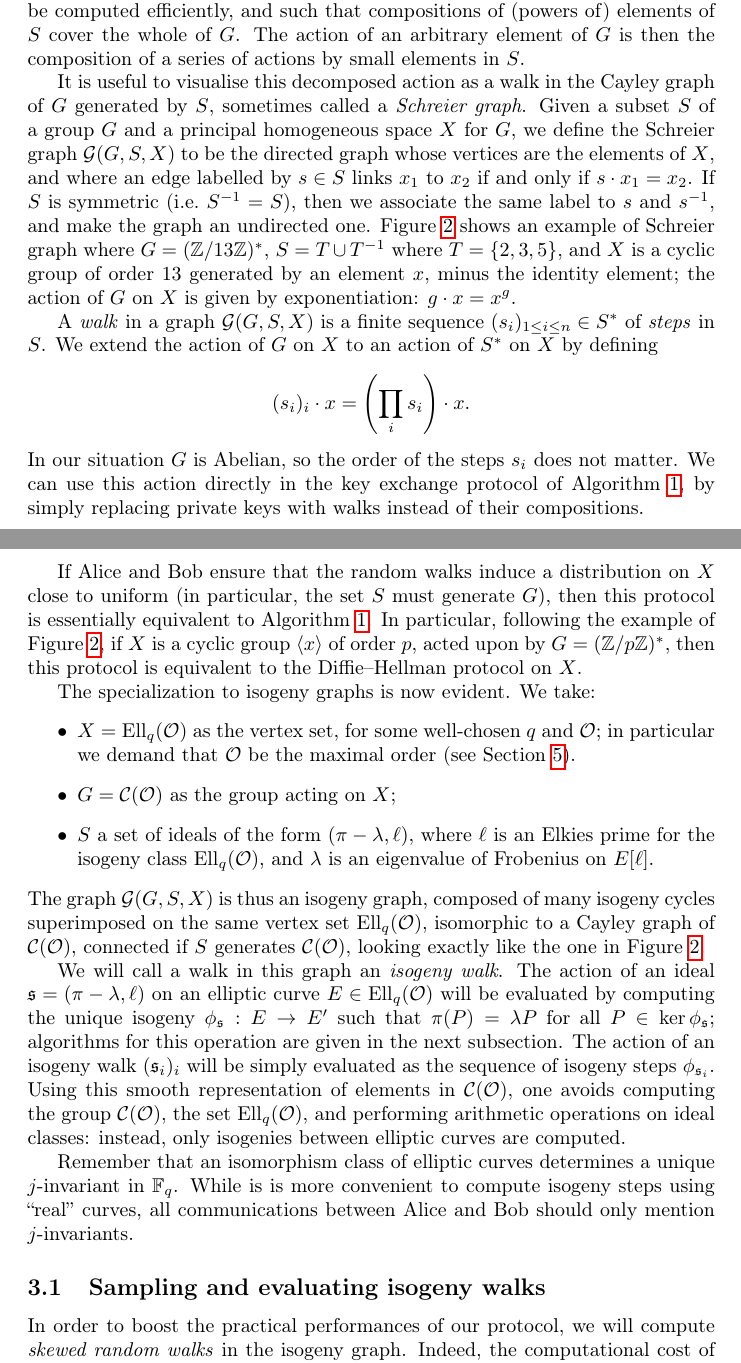
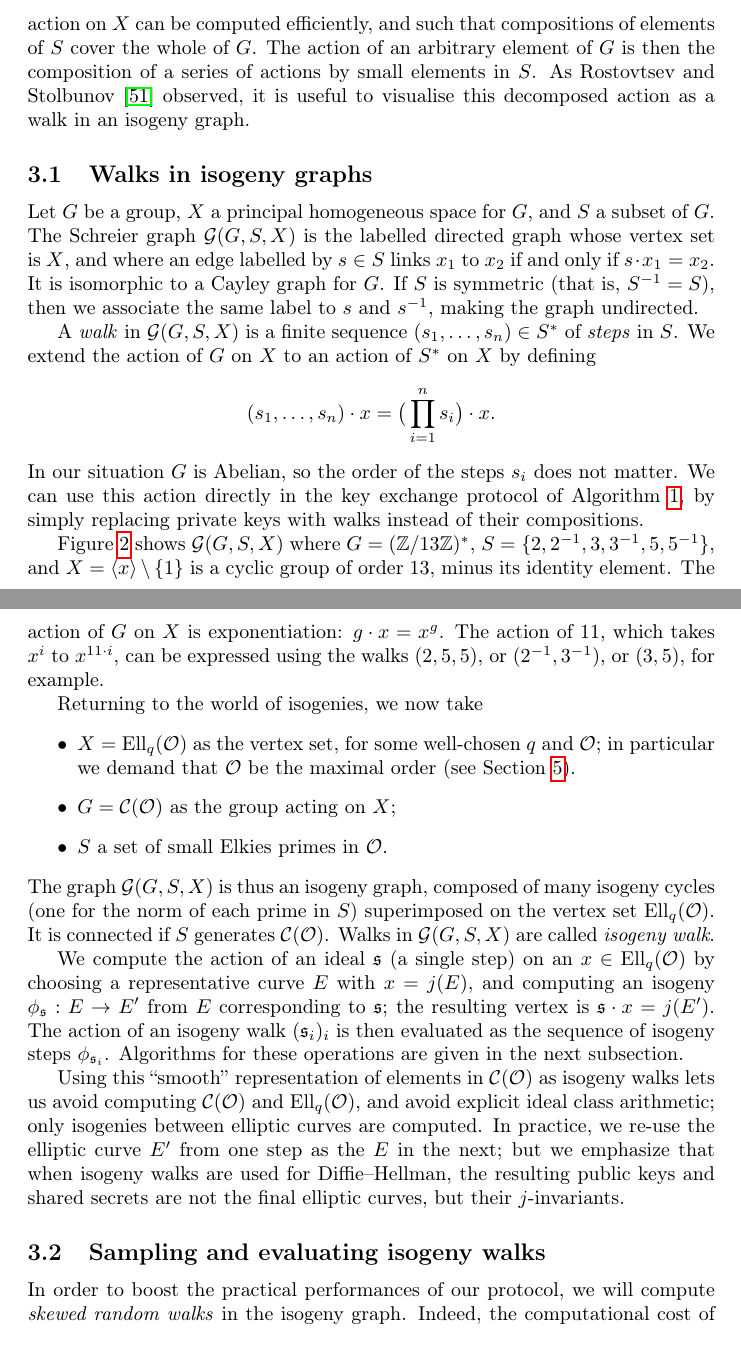
Before and after one commit to defeo/hhs-keyex, a LaTeX paper (hhs-keyx.tex): two parts of pages 7 and 8 of 30, joined at a grey line, cut so that both start at the same text. Compiled offline with pdfLaTeX.

Commit message:
Revised Cayley section.

```diff
--- a/hhs-keyx.tex
+++ b/hhs-keyx.tex
@@ -499,6 +497,3 @@ However, given a generic element of $\Cl(\O)$,
 the best algorithm~\cite{jao+soukharev10} to evaluate
 its action on $\Ell_q(\O)$ has subexponential complexity in $q$,
 making the protocol infeasible.
-The solution is to fix a subset of small prime elements \(S\subset G = \Cl(\O)\)
-whose action on \(X = \Ell_q(\O)\) can be computed efficiently,
-and such that compositions of (powers of) elements of \(S\)
@@ -505,34 +503,73 @@ and such that compositions of (powers of) elements of \(S\)
+whose action on \(X\) can be computed efficiently,
+and such that compositions of elements of \(S\)
 cover the whole of \(G\).
 The action of an arbitrary element of \(G\)
 is then the composition of a series of actions by small elements in \(S\).
-
-It is useful to visualise this decomposed action
-as a walk in the Cayley graph of \(G\) generated by \(S\),
-sometimes called a \emph{Schreier graph}.
-Given a subset \(S\) of a group \(G\)
-and a principal homogeneous space \(X\) for \(G\),
-we define the Schreier graph $\Graph(G, S, X)$
-to be the directed graph whose vertices are the elements of $X$,
+As Rostovtsev and Stolbunov~\cite{rostovtsev+stolbunov06} observed,
+it is useful to visualise this decomposed action
+as a walk in an isogeny graph.
+
+
+\subsection{Walks in isogeny graphs}
+
+Let \(G\) be a group,
+\(X\) a principal homogeneous space for \(G\),
+and~\(S\) a subset of~\(G\).
+The Schreier graph \(\Graph(G,S,X)\)
+is the labelled directed graph whose vertex set is~$X$,
 and where an edge labelled by $s∈S$
 links $x_1$ to $x_2$ if and only if $s\cdot x_1 = x_2$.
-If $S$ is symmetric (i.e.\ $S^{-1}=S$),
+It is isomorphic to a Cayley graph for \(G\).
+If $S$ is symmetric (that is, $S^{-1}=S$),
 then we associate the same label to $s$ and $s^{-1}$,
-and make the graph an undirected one.
-Figure~\ref{fig:cayley}
-shows an example of Schreier graph where $G=(ℤ/13ℤ)^*$, $S=T∪T^{-1}$
-where $T=\{2,3,5\}$, and $X$ is a cyclic group of order $13$ generated
-by an element $x$, minus the identity element; the action of $G$ on
-$X$ is given by exponentiation: $g·x=x^g$.
-
-A \emph{walk} in a graph $\Graph(G,S,X)$ is a finite sequence
-$(s_i)_{1≤i≤n}∈S^*$ of \emph{steps} in $S$.
+making the graph undirected.
+
+A \emph{walk} in $\Graph(G,S,X)$ is a finite sequence
+$(s_1,\ldots,s_n) ∈ S^*$ of \emph{steps} in $S$.
 We extend the action of $G$ on $X$ to an action of $S^*$ on $X$ by defining
-\[(s_i)_i·x = \left(\prod_i s_i\right)·x.\] %
+\[
+    (s_1,\ldots,s_n)·x
+    =
+    \big(\prod_{i=1}^n s_i\big)·x.
+\]
 In our situation $G$ is Abelian,
 so the order of the steps $s_i$ does not matter.
 We can use this action directly in the key exchange protocol
 of Algorithm~\ref{proto:hhs},
 by simply replacing private keys with walks instead of their compositions.
+
+Figure~\ref{fig:cayley}
+shows \(\Graph(G,S,X)\) where $G=(ℤ/13ℤ)^*$,
+%$S=T∪T^{-1}$ where $T=\{2,3,5\}$,
+\(S = \{2,2^{-1},3,3^{-1},5,5^{-1}\}\),
+and $X = \langle{x}\rangle\setminus\{1\}$
+is a cyclic group of order $13$, minus its identity element.
+The action of $G$ on $X$ is exponentiation: $g·x=x^g$.
+The action of \(11\), which takes \(x^i\) to \(x^{11\cdot i}\),
+can be expressed using the walks
+\((2,5,5)\),
+or \((2^{-1},3^{-1})\),
+or \((3,5)\),
+for example.
+
+
+Returning to the world of isogenies,
+we now take
+\begin{itemize}
+    \item $X=\Ell_q(\O)$ as the vertex set, for some well-chosen $q$ and $\O$;
+        in particular we demand that $\O$ be the maximal order (see Section~\ref{sec:sec}).
+    \item $G=\Cl(\O)$ as the group acting on $X$;
+    \item $S$ a set of small Elkies primes in \(\O\).
+        %ideals of the form $(π-λ,ℓ)$, where $ℓ$ is an
+        %  Elkies prime for the isogeny class $\Ell_q(\O)$,
+        %  and $λ$ is an eigenvalue of Frobenius on $E[ℓ]$.
+        %  % (i.e.\ an integer in $ℤ/ℓℤ$).
+\end{itemize}
+The graph $\Graph(G,S,X)$ is thus an isogeny graph,
+composed of many isogeny cycles (one for the norm of each prime in \(S\))
+superimposed on the vertex set $\Ell_q(\O)$.
+It is connected if $S$ generates $\Cl(\O)$.
+Walks in $\Graph(G,S,X)$ are called \emph{isogeny walk}.
 
 %\begin{algorithm}
 %  \caption{Generic key exchange from a Cayley graph}
@@ -547,44 +584,43 @@ by simply replacing private keys with walks instead of their compositions.
 %  \Key{$(a_i)_i·x_b = (b_i)_i·x_a$}
 %\end{algorithm}
 
-If Alice and Bob ensure that the random walks induce a distribution on
-$X$ close to uniform (in particular, the set $S$ must generate $G$),
-then this protocol is essentially equivalent to
-Algorithm~\ref{proto:hhs}. In particular, following the example of
-Figure~\ref{fig:cayley}, if $X$ is a cyclic group $〈x〉$ of order
-$p$, acted upon by $G=(ℤ/pℤ)^*$, then this protocol is equivalent to
-the Diffie--Hellman protocol on $X$.
-
-The specialization to isogeny graphs is now evident. We take:
-\begin{itemize}
-\item $X=\Ell_q(\O)$ as the vertex set, for some well-chosen $q$ and $\O$;
-in particular we demand that $\O$ be the maximal order (see Section~\ref{sec:sec}).
-\item $G=\Cl(\O)$ as the group acting on $X$;
-\item $S$ a set of ideals of the form $(π-λ,ℓ)$, where $ℓ$ is an
-  Elkies prime for the isogeny class $\Ell_q(\O)$,
-  and $λ$ is an eigenvalue of Frobenius on $E[ℓ]$.
-  % (i.e.\ an integer in $ℤ/ℓℤ$).
-\end{itemize}
-The graph $\Graph(G,S,X)$ is thus an isogeny graph, composed of many
-isogeny cycles superimposed on the same vertex set $\Ell_q(\O)$,
-isomorphic to a Cayley graph of $\Cl(\O)$, connected if $S$ generates
-$\Cl(\O)$, looking exactly like the one in Figure~\ref{fig:cayley}.
-
-We will call a walk in this graph an \emph{isogeny walk}. The action of
-an ideal $\frak s=(π-λ,ℓ)$ on an elliptic curve $E∈\Ell_q(\O)$ will be
-evaluated by computing the unique isogeny $ϕ_{\frak s}:E→E'$ such that
-$π(P)=λP$ for all $P∈\ker ϕ_{\frak s}$; algorithms for this operation are given
-in the next subsection. The action of an isogeny walk $(\frak s_i)_i$
-will be simply evaluated as the sequence of isogeny steps
-$ϕ_{\frak s_i}$. Using this smooth representation of elements
-in $\Cl(\O)$, one avoids computing the group $\Cl(\O)$,
-the set $\Ell_q(\O)$, and performing arithmetic operations on ideal classes:
-instead, only isogenies between elliptic curves are computed.
-
-Remember that an isomorphism class of elliptic curves determines
-a unique $j$-invariant in $\F_q$. While is is more convenient to
-compute isogeny steps using ``real'' curves, all communications
-between Alice and Bob should only mention $j$-invariants.
+%If Alice and Bob ensure that the random walks induce a distribution on
+%$X$ close to uniform (in particular, the set $S$ must generate $G$),
+%then this protocol is essentially equivalent to
+%Algorithm~\ref{proto:hhs}.
+
+%% BS: removing this, it's wrong (G should be Z/(p-1)Z under
+%% multiplication, which is not a group anyway).
+%In particular, following the example of
+%Figure~\ref{fig:cayley}, if $X$ is a cyclic group $〈x〉$ of order
+%$p$, acted upon by $G=(ℤ/(pℤ)^*$, then this protocol is equivalent to
+%the Diffie--Hellman protocol on $X$.
+
+
+We compute the action of
+an ideal $\frak s$ (a single step)
+on an $x∈\Ell_q(\O)$
+by choosing a representative curve \(E\) with \(x = j(E)\),
+and computing an isogeny $ϕ_{\frak s}:E→E'$ from \(E\)
+corresponding to \(\frak{s}\);
+the resulting vertex is \(\frak s \cdot x = j(E')\).
+The action of an isogeny walk $(\frak s_i)_i$
+is then evaluated as the sequence of isogeny steps $ϕ_{\frak s_i}$.
+Algorithms for these operations are given in the next subsection.
+
+Using this ``smooth'' representation of elements
+in $\Cl(\O)$ as isogeny walks
+lets us avoid computing $\Cl(\O)$ and $\Ell_q(\O)$,
+and avoid explicit ideal class arithmetic;
+only isogenies between elliptic curves are computed.
+In practice, we re-use the elliptic curve \(E'\) from one step
+as the \(E\) in the next;
+but we emphasize that
+when isogeny walks are used for Diffie--Hellman,
+the resulting public keys and shared secrets
+are not the final elliptic curves,
+but their \(j\)-invariants.
+
 
 \subsection{Sampling and evaluating isogeny walks}
 
```
Also changed, not shown: hhs-keyx.tex (7 more changed lines).
